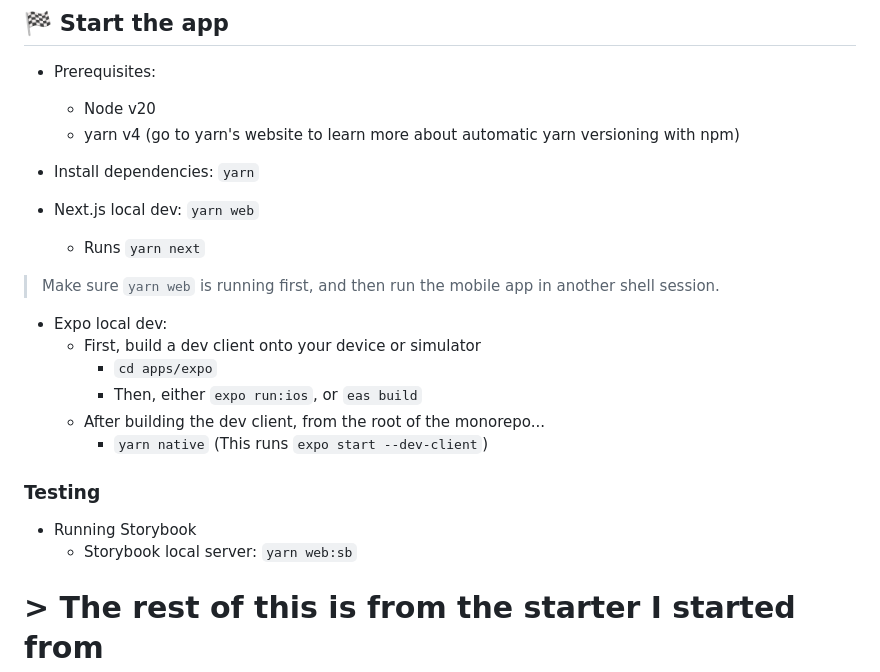
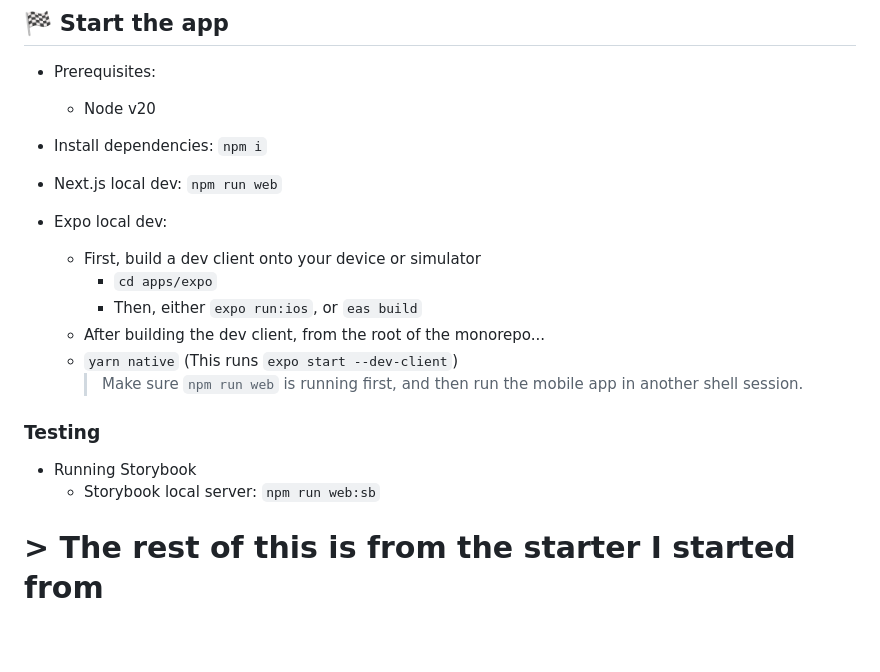
Before and after one commit to panzacoder/plfx-stack, a Markdown page: readme.md, the part around the change. GitHub-like rendering; blank space fills up the shorter version.

Commit message:
remove yarn references in readme

```diff
--- a/readme.md
+++ b/readme.md
@@ -32,26 +32,23 @@
 - Prerequisites:
 
   - Node v20
-  - yarn v4 (go to yarn's website to learn more about automatic yarn versioning with npm)
 
-- Install dependencies: `yarn`
+- Install dependencies: `npm i`
 
-- Next.js local dev: `yarn web`
-  - Runs `yarn next`
-
-> Make sure `yarn web` is running first, and then run the mobile app in another shell session.
+- Next.js local dev: `npm run web`
 
 - Expo local dev:
   - First, build a dev client onto your device or simulator
     - `cd apps/expo`
     - Then, either `expo run:ios`, or `eas build`
   - After building the dev client, from the root of the monorepo...
-    - `yarn native` (This runs `expo start --dev-client`)
+  - `yarn native` (This runs `expo start --dev-client`)
+    > Make sure `npm run web` is running first, and then run the mobile app in another shell session.
 
 ### Testing
 
 - Running Storybook
-  - Storybook local server: `yarn web:sb`
+  - Storybook local server: `npm run web:sb`
 
 # > The rest of this is from the starter I started from
 
```
